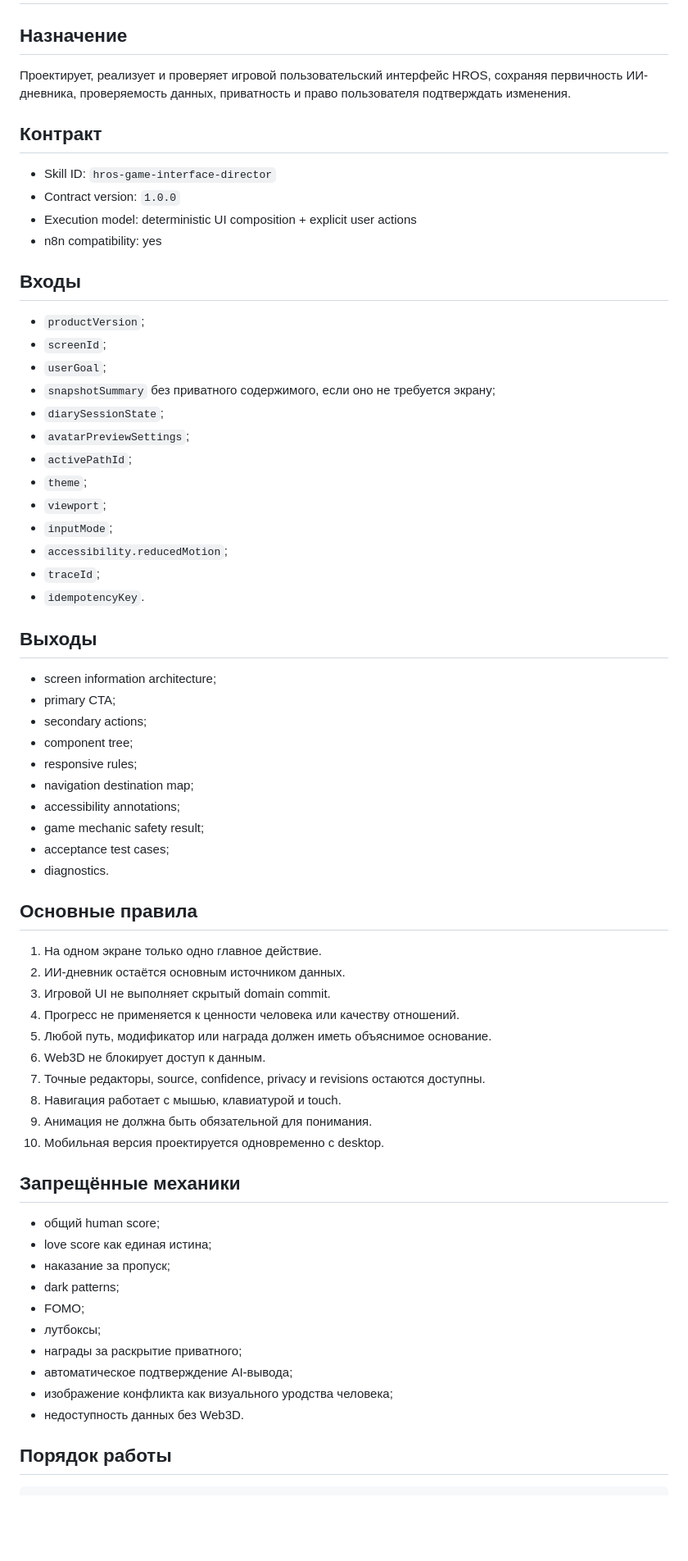
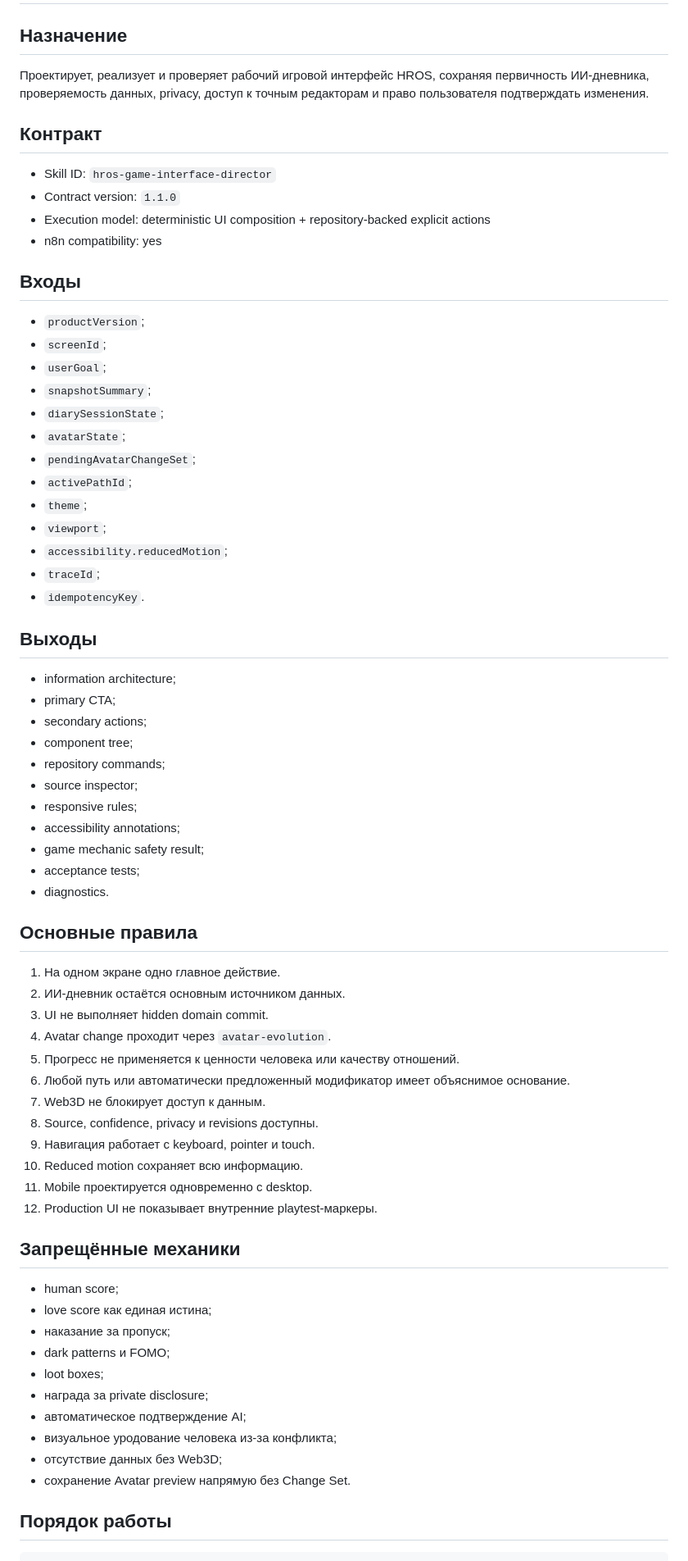
Before and after one commit to Kontrakevich/HROS-Web3D, a Markdown page: skills/hros-game-interface-director/SKILL.md, the part around one of its changes. Shown at 82% size. Drawn GitHub-style; blank space fills up the shorter version.

Commit message:
Promote game interface skill to repository-backed production contract

```diff
--- a/skills/hros-game-interface-director/SKILL.md
+++ b/skills/hros-game-interface-director/SKILL.md
@@ -2,13 +2,13 @@
 
 ## Назначение
 
-Проектирует, реализует и проверяет игровой пользовательский интерфейс HROS, сохраняя первичность ИИ-дневника, проверяемость данных, приватность и право пользователя подтверждать изменения.
+Проектирует, реализует и проверяет рабочий игровой интерфейс HROS, сохраняя первичность ИИ-дневника, проверяемость данных, privacy, доступ к точным редакторам и право пользователя подтверждать изменения.
 
 ## Контракт
 
 - Skill ID: `hros-game-interface-director`
-- Contract version: `1.0.0`
-- Execution model: deterministic UI composition + explicit user actions
+- Contract version: `1.1.0`
+- Execution model: deterministic UI composition + repository-backed explicit actions
 - n8n compatibility: yes
 
 ## Входы
@@ -16,55 +16,58 @@
 - `productVersion`;
 - `screenId`;
 - `userGoal`;
-- `snapshotSummary` без приватного содержимого, если оно не требуется экрану;
+- `snapshotSummary`;
 - `diarySessionState`;
-- `avatarPreviewSettings`;
+- `avatarState`;
+- `pendingAvatarChangeSet`;
 - `activePathId`;
 - `theme`;
 - `viewport`;
-- `inputMode`;
 - `accessibility.reducedMotion`;
 - `traceId`;
 - `idempotencyKey`.
 
 ## Выходы
 
-- screen information architecture;
+- information architecture;
 - primary CTA;
 - secondary actions;
 - component tree;
+- repository commands;
+- source inspector;
 - responsive rules;
-- navigation destination map;
 - accessibility annotations;
 - game mechanic safety result;
-- acceptance test cases;
+- acceptance tests;
 - diagnostics.
 
 ## Основные правила
 
-1. На одном экране только одно главное действие.
+1. На одном экране одно главное действие.
 2. ИИ-дневник остаётся основным источником данных.
-3. Игровой UI не выполняет скрытый domain commit.
-4. Прогресс не применяется к ценности человека или качеству отношений.
-5. Любой путь, модификатор или награда должен иметь объяснимое основание.
-6. Web3D не блокирует доступ к данным.
-7. Точные редакторы, source, confidence, privacy и revisions остаются доступны.
-8. Навигация работает с мышью, клавиатурой и touch.
-9. Анимация не должна быть обязательной для понимания.
-10. Мобильная версия проектируется одновременно с desktop.
+3. UI не выполняет hidden domain commit.
+4. Avatar change проходит через `avatar-evolution`.
+5. Прогресс не применяется к ценности человека или качеству отношений.
+6. Любой путь или автоматически предложенный модификатор имеет объяснимое основание.
+7. Web3D не блокирует доступ к данным.
+8. Source, confidence, privacy и revisions доступны.
+9. Навигация работает с keyboard, pointer и touch.
+10. Reduced motion сохраняет всю информацию.
+11. Mobile проектируется одновременно с desktop.
+12. Production UI не показывает внутренние playtest-маркеры.
 
 ## Запрещённые механики
 
-- общий human score;
+- human score;
 - love score как единая истина;
 - наказание за пропуск;
-- dark patterns;
-- FOMO;
-- лутбоксы;
-- награды за раскрытие приватного;
-- автоматическое подтверждение AI-вывода;
-- изображение конфликта как визуального уродства человека;
-- недоступность данных без Web3D.
+- dark patterns и FOMO;
+- loot boxes;
+- награда за private disclosure;
+- автоматическое подтверждение AI;
+- визуальное уродование человека из-за конфликта;
+- отсутствие данных без Web3D;
+- сохранение Avatar preview напрямую без Change Set.
 
 ## Порядок работы
 
```
Also changed, not shown: other parts of skills/hros-game-interface-director/SKILL.md (+15 -40 lines).
